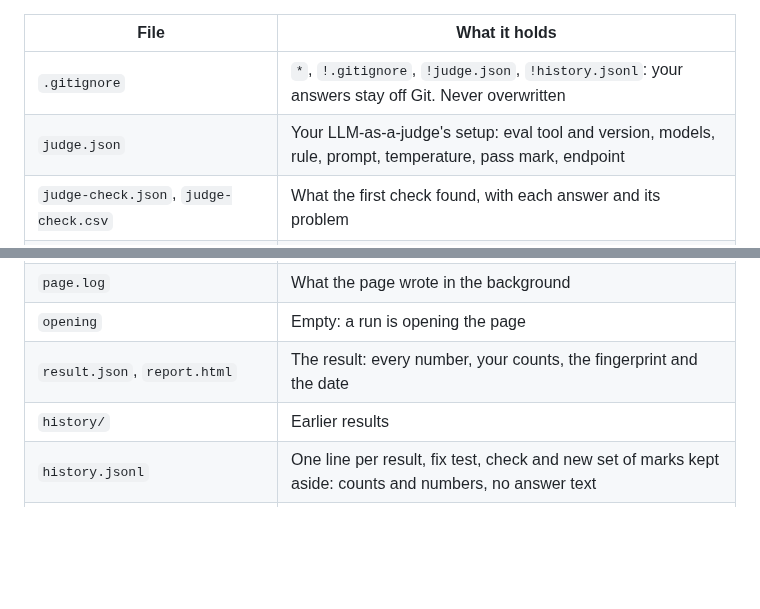
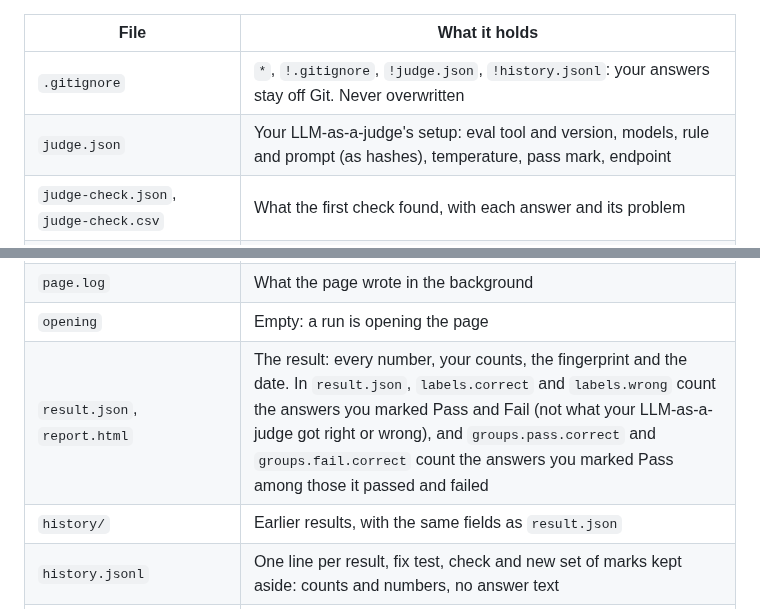
Before and after one commit to judgekeeper/judgekeeper, a Markdown page: docs/reference.md, 2 parts joined by grey strips. Rendered like a GitHub page; blank space fills up the shorter version.

Commit message:
Say what judge.json and result.json counts hold

```diff
--- a/docs/reference.md
+++ b/docs/reference.md
@@ -247,7 +247,7 @@ In your project, judgekeeper writes only inside `.judgekeeper/`, plus `judgekeep
 | File | What it holds |
 |---|---|
 | `.gitignore` | `*`, `!.gitignore`, `!judge.json`, `!history.jsonl`: your answers stay off Git. Never overwritten |
-| `judge.json` | Your LLM-as-a-judge's setup: eval tool and version, models, rule, prompt, temperature, pass mark, endpoint |
+| `judge.json` | Your LLM-as-a-judge's setup: eval tool and version, models, rule and prompt (as hashes), temperature, pass mark, endpoint |
 | `judge-check.json`, `judge-check.csv` | What the first check found, with each answer and its problem |
 | `start.json` | The results files, the LLM-as-a-judge's fingerprint, counts, the seed, the answers' order and batches |
 | `pool.jsonl` | Each answer to mark: id, input, output, batch |
@@ -257,8 +257,8 @@ In your project, judgekeeper writes only inside `.judgekeeper/`, plus `judgekeep
 | `server.json`, `page.json` | The open page: port, process, token, and a secret that only closes it. Removed when it stops |
 | `page.log` | What the page wrote in the background |
 | `opening` | Empty: a run is opening the page |
-| `result.json`, `report.html` | The result: every number, your counts, the fingerprint and the date |
-| `history/` | Earlier results |
+| `result.json`, `report.html` | The result: every number, your counts, the fingerprint and the date. In `result.json`, `labels.correct` and `labels.wrong` count the answers you marked Pass and Fail (not what your LLM-as-a-judge got right or wrong), and `groups.pass.correct` and `groups.fail.correct` count the answers you marked Pass among those it passed and failed |
+| `history/` | Earlier results, with the same fields as `result.json` |
 | `history.jsonl` | One line per result, fix test, check and new set of marks kept aside: counts and numbers, no answer text |
 | `anchors.jsonl`, `anchors.manifest.json` | The answers you marked, as a fixed set with its sha256 |
 | `fix/split.json` | Which marks are kept aside, the seed, and every test on them |
```
